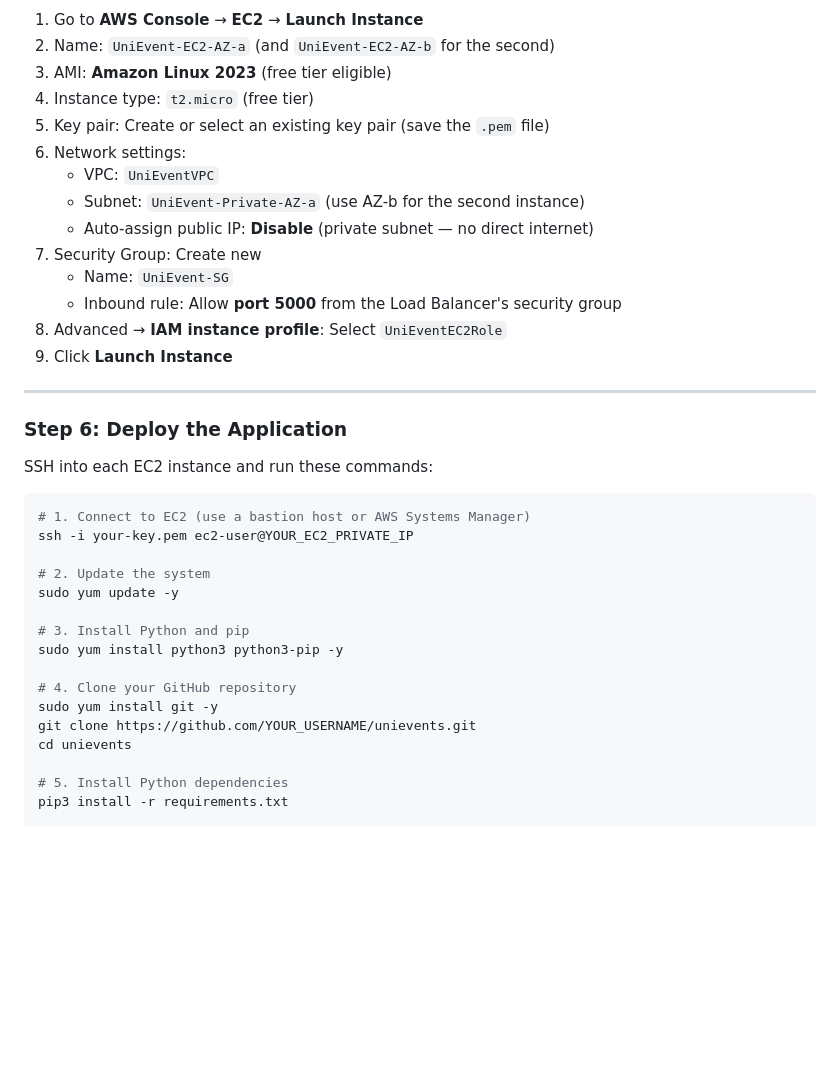
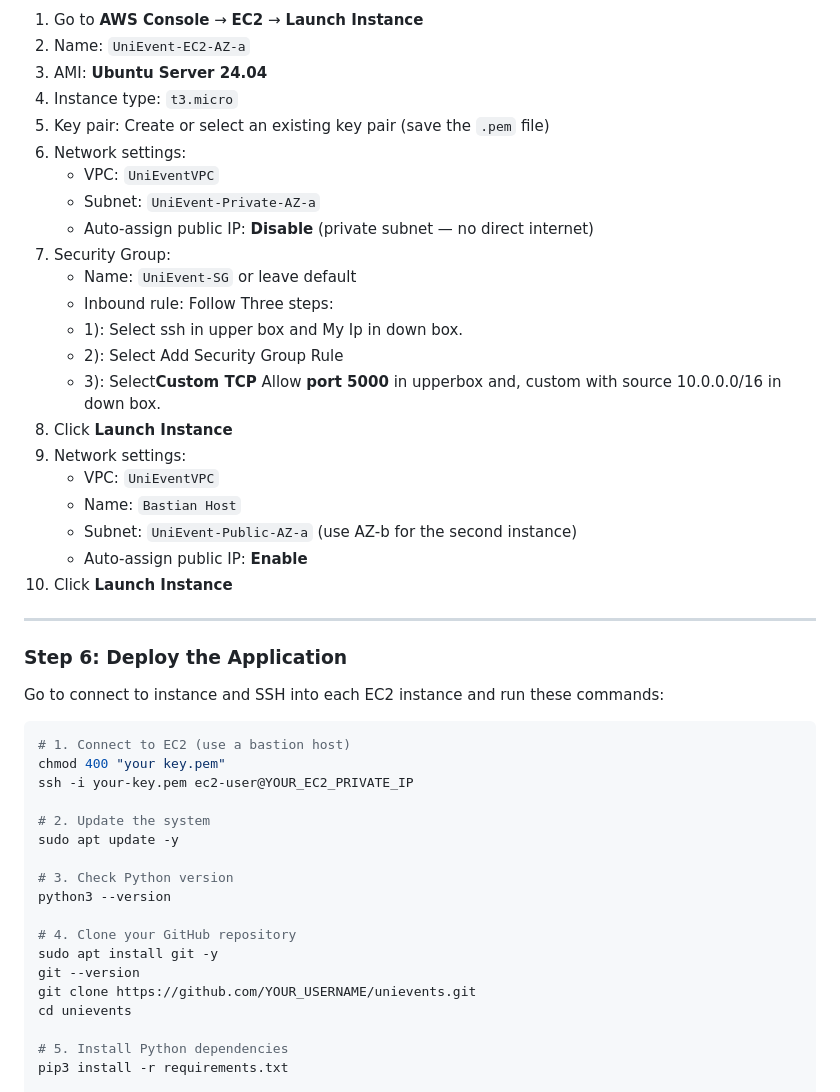
Before and after one commit to ijlalahmad2002/Assignment1_AWS_CE, a Markdown page: README.md, the part around one of its changes. Drawn GitHub-style; blank space fills up the shorter version.

````diff
--- a/README.md
+++ b/README.md
@@ -196,36 +187,46 @@ Repeat these steps **twice** — once for AZ-a, once for AZ-b.
 1. Go to **AWS Console** → **EC2** → **Launch Instance**
-2. Name: `UniEvent-EC2-AZ-a` (and `UniEvent-EC2-AZ-b` for the second)
-3. AMI: **Amazon Linux 2023** (free tier eligible)
-4. Instance type: `t2.micro` (free tier)
+2. Name: `UniEvent-EC2-AZ-a`
+3. AMI: **Ubuntu Server 24.04**
+4. Instance type: `t3.micro`
 5. Key pair: Create or select an existing key pair (save the `.pem` file)
 6. Network settings:
    - VPC: `UniEventVPC`
-   - Subnet: `UniEvent-Private-AZ-a` (use AZ-b for the second instance)
+   - Subnet: `UniEvent-Private-AZ-a`
    - Auto-assign public IP: **Disable** (private subnet — no direct internet)
-7. Security Group: Create new
-   - Name: `UniEvent-SG`
-   - Inbound rule: Allow **port 5000** from the Load Balancer's security group
-8. Advanced → **IAM instance profile**: Select `UniEventEC2Role`
-9. Click **Launch Instance**
+7. Security Group:
+   - Name: `UniEvent-SG` or leave default
+   - Inbound rule: Follow Three steps:
+   - 1): Select ssh in upper box and My Ip in down box.
+   - 2): Select Add Security Group Rule
+   - 3): Select**Custom TCP** Allow **port 5000** in upperbox and, custom with source 10.0.0.0/16 in down box.
+8. Click **Launch Instance**
+9. Network settings:
+   - VPC: `UniEventVPC`
+   - Name: `Bastian Host`
+   - Subnet: `UniEvent-Public-AZ-a` (use AZ-b for the second instance)
+   - Auto-assign public IP: **Enable**
+10. Click **Launch Instance**
 
 ---
 
 ### Step 6: Deploy the Application
 
-SSH into each EC2 instance and run these commands:
+Go to connect to instance and SSH into each EC2 instance and run these commands:
 
 ```bash
-# 1. Connect to EC2 (use a bastion host or AWS Systems Manager)
+# 1. Connect to EC2 (use a bastion host)
+chmod 400 "your key.pem"
 ssh -i your-key.pem ec2-user@YOUR_EC2_PRIVATE_IP
 
 # 2. Update the system
-sudo yum update -y
+sudo apt update -y
 
-# 3. Install Python and pip
-sudo yum install python3 python3-pip -y
+# 3. Check Python version
+python3 --version
 
 # 4. Clone your GitHub repository
-sudo yum install git -y
+sudo apt install git -y
+git --version
 git clone https://github.com/YOUR_USERNAME/unievents.git
 cd unievents
 
````
Also changed, not shown: other parts of README.md (+12 -21 lines).
